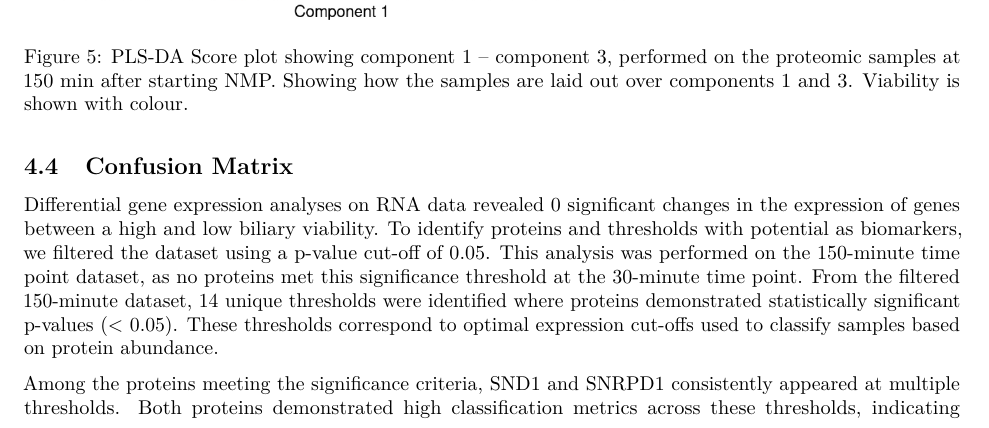
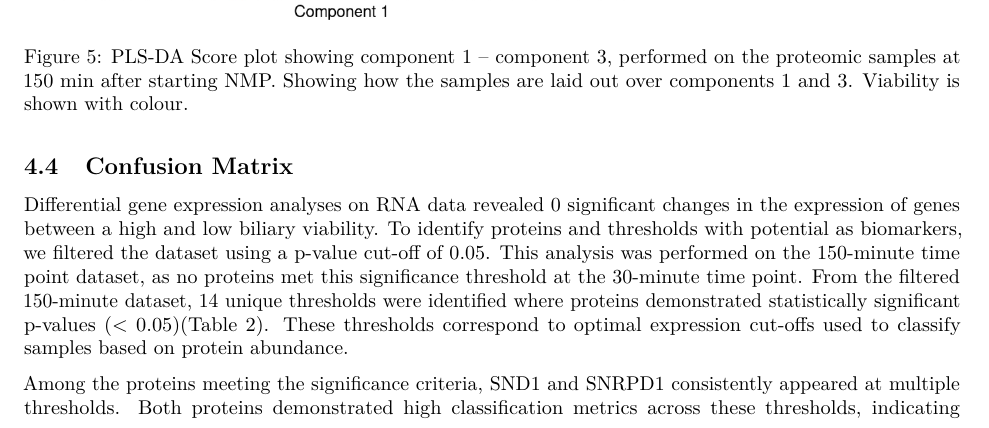
Before and after one commit to YamilaTimmer/omics-liver-transplant, an R Markdown document (research-paper/research paper.Rmd): part of page 6 of 9, cut so that both start at the same text. Rendered offline with R 4.5, knitr and Pandoc, then LaTeX, with nearby package versions; some code elsewhere in the file could not run offline; a font, style sheet, LaTeX package, included part or bibliography that could not be used is replaced or left out.

Commit message:
added reference to table 2 in confusionmatrix part

````diff
--- a/research-paper/research paper.Rmd
+++ b/research-paper/research paper.Rmd
@@ -84,7 +84,7 @@ knitr::include_graphics("PLS-DA.png")
 ```
 
 ## Confusion Matrix
-Differential gene expression analyses on RNA data revealed 0 significant changes in the expression of genes between a high and low biliary viability. To identify proteins and thresholds with potential as biomarkers, we filtered the dataset using a p-value cut-off of 0.05. This analysis was performed on the 150-minute time point dataset, as no proteins met this significance threshold at the 30-minute time point. From the filtered 150-minute dataset, 14 unique thresholds were identified where proteins demonstrated statistically significant p-values (< 0.05). These thresholds correspond to optimal expression cut-offs used to classify samples based on protein abundance.
+Differential gene expression analyses on RNA data revealed 0 significant changes in the expression of genes between a high and low biliary viability. To identify proteins and thresholds with potential as biomarkers, we filtered the dataset using a p-value cut-off of 0.05. This analysis was performed on the 150-minute time point dataset, as no proteins met this significance threshold at the 30-minute time point. From the filtered 150-minute dataset, 14 unique thresholds were identified where proteins demonstrated statistically significant p-values (< 0.05)(Table 2). These thresholds correspond to optimal expression cut-offs used to classify samples based on protein abundance.
 
 Among the proteins meeting the significance criteria, SND1 and SNRPD1 consistently appeared at multiple thresholds. Both proteins demonstrated high classification metrics across these thresholds, indicating significant categorization performance ability. Specifically, SND1 achieved the highest area under the receiver operating characteristic curve (AUROC) of 0.95 indicating a high ability to distinguish between sample classes. It was observed at two thresholds: 13.89 and 13.79, with precision values of 0.67 and 0.75, and accuracy values of 0.85 and 0.89, respectively. The specificity for both thresholds was perfect (1.0), with zero false positive rates. Similarly, SNRPD1 was found at three thresholds (13.72, 13.62, and 13.52), reaching a maximum AUROC of 0.933. Precision ranged from 0.75 to 0.83, while accuracy improved from 0.89 to 0.93 across these thresholds. Specificity remained at 1.0 with zero false positive rates. The protein HSD17B13 was observed with a statistically significant p-value and showed moderate performance metrics, including an AUROC of 0.775, precision of 0.67, and accuracy of 0.85.
 
````
